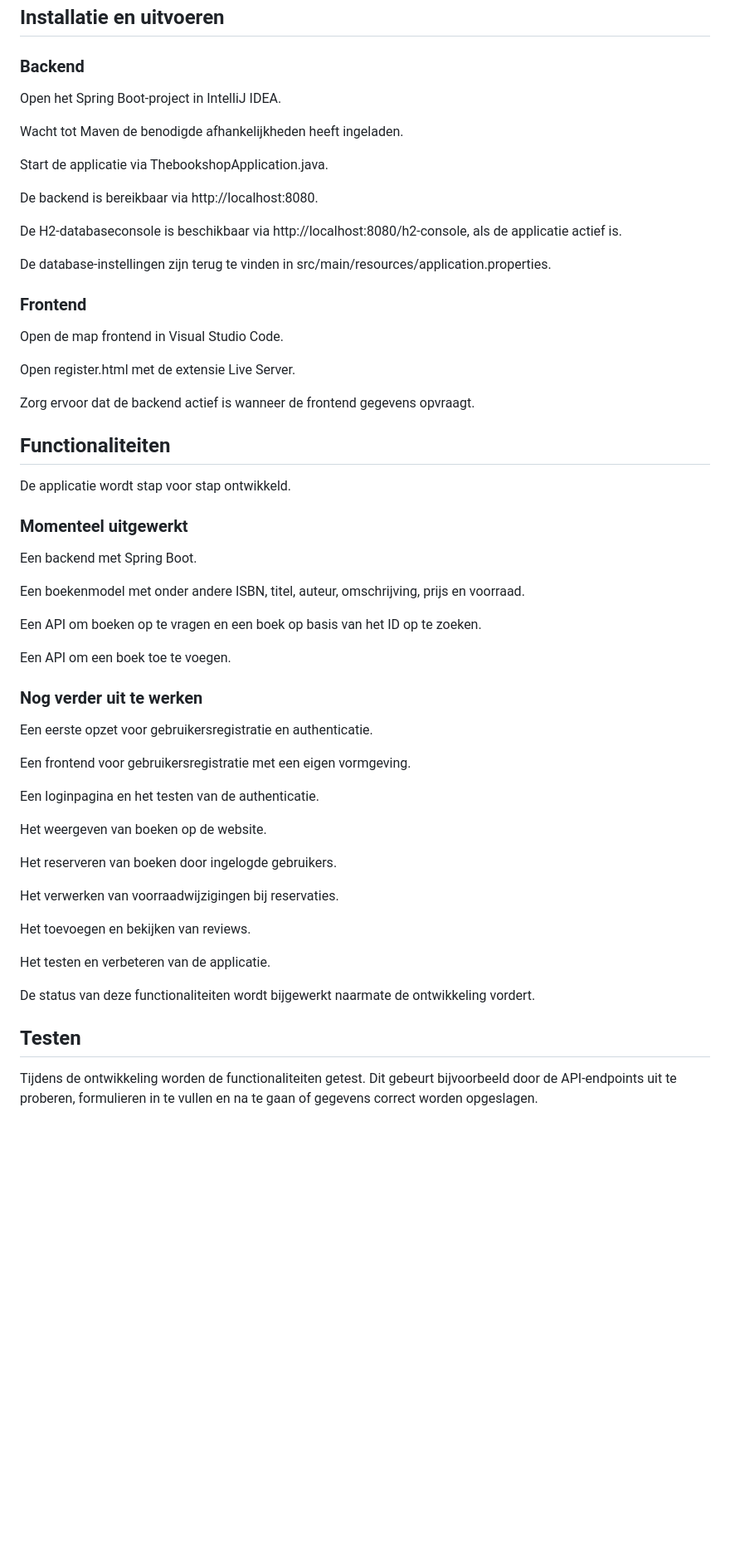
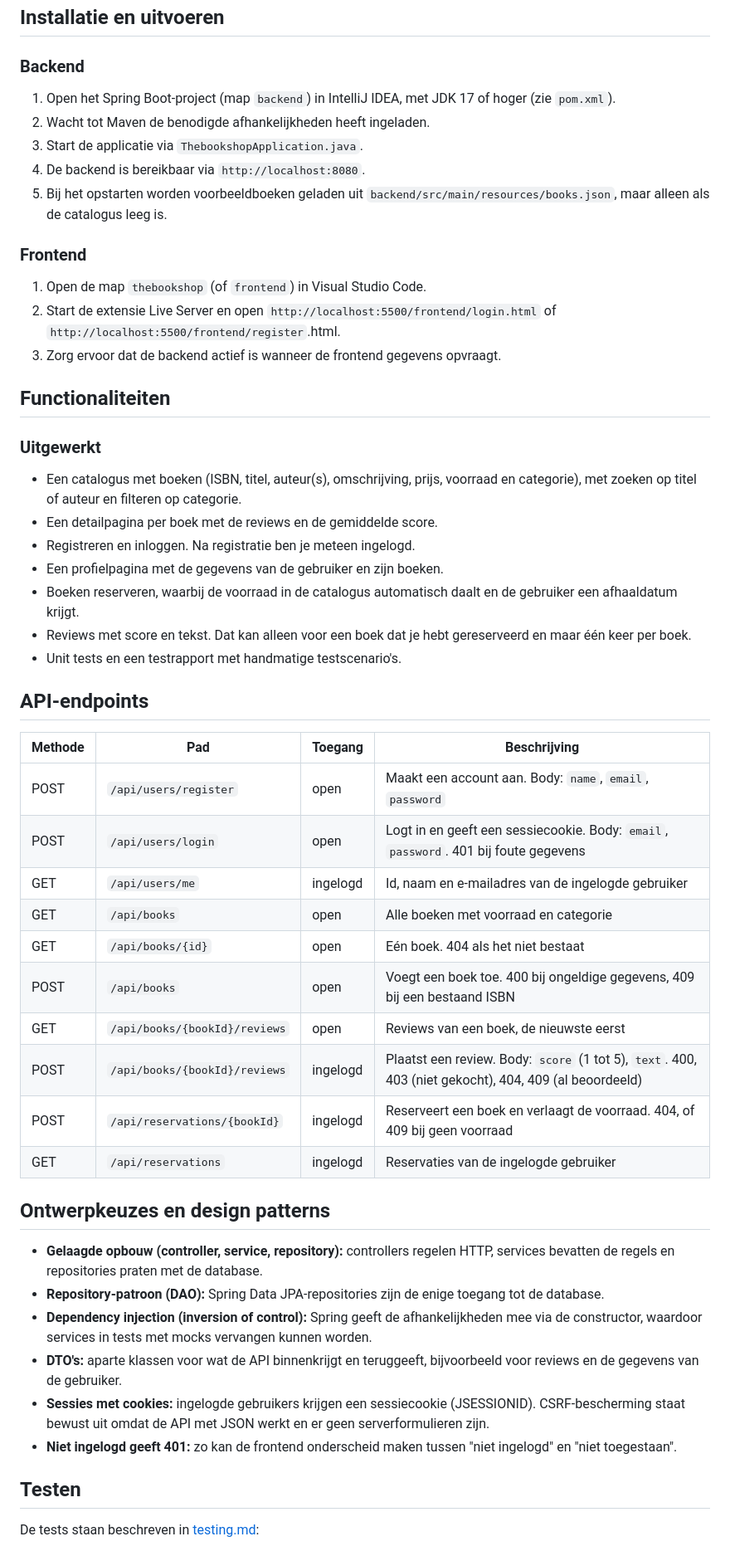
Before and after one commit to samanthakarengera/thebookshop, a Markdown page: README.md, the part around one of its changes. Shown at 83% size. Rendered like a GitHub page; blank space fills up the shorter version.

```diff
--- a/README.md
+++ b/README.md
@@ -31,62 +29,57 @@ Documentatie: bevat de README, planning, testresultaten en informatie over gebru
 
 ### Backend
 
-Open het Spring Boot-project in IntelliJ IDEA.
-
-Wacht tot Maven de benodigde afhankelijkheden heeft ingeladen.
-
-Start de applicatie via ThebookshopApplication.java.
-
-De backend is bereikbaar via http://localhost:8080.
-
-De H2-databaseconsole is beschikbaar via http://localhost:8080/h2-console, als de applicatie actief is.
-
-De database-instellingen zijn terug te vinden in src/main/resources/application.properties.
+1. Open het Spring Boot-project (map `backend`) in IntelliJ IDEA, met JDK 17 of hoger (zie `pom.xml`).
+2. Wacht tot Maven de benodigde afhankelijkheden heeft ingeladen.
+3. Start de applicatie via `ThebookshopApplication.java`.
+4. De backend is bereikbaar via `http://localhost:8080`.
+5. Bij het opstarten worden voorbeeldboeken geladen uit `backend/src/main/resources/books.json`, maar alleen als de catalogus leeg is.
 
 ### Frontend
 
-Open de map frontend in Visual Studio Code.
+1. Open de map `thebookshop` (of `frontend`) in Visual Studio Code.
+2. Start de extensie Live Server en open `http://localhost:5500/frontend/login.html` of `http://localhost:5500/frontend/register`.html.
+4. Zorg ervoor dat de backend actief is wanneer de frontend gegevens opvraagt.
 
-Open register.html met de extensie Live Server.
-
-Zorg ervoor dat de backend actief is wanneer de frontend gegevens opvraagt.
 
 ## Functionaliteiten
 
-De applicatie wordt stap voor stap ontwikkeld.
+### Uitgewerkt
 
-### Momenteel uitgewerkt
-
-Een backend met Spring Boot.
-
-Een boekenmodel met onder andere ISBN, titel, auteur, omschrijving, prijs en voorraad.
-
-Een API om boeken op te vragen en een boek op basis van het ID op te zoeken.
-
-Een API om een boek toe te voegen.
+- Een catalogus met boeken (ISBN, titel, auteur(s), omschrijving, prijs, voorraad en categorie), met zoeken op titel of auteur en filteren op categorie.
+- Een detailpagina per boek met de reviews en de gemiddelde score.
+- Registreren en inloggen. Na registratie ben je meteen ingelogd.
+- Een profielpagina met de gegevens van de gebruiker en zijn boeken.
+- Boeken reserveren, waarbij de voorraad in de catalogus automatisch daalt en de gebruiker een afhaaldatum krijgt.
+- Reviews met score en tekst. Dat kan alleen voor een boek dat je hebt gereserveerd en maar één keer per boek.
+- Unit tests en een testrapport met handmatige testscenario's.
 
 
-### Nog verder uit te werken
+## API-endpoints
 
-Een eerste opzet voor gebruikersregistratie en authenticatie.
+| Methode | Pad | Toegang | Beschrijving |
+|---|---|---|---|
+| POST | `/api/users/register` | open | Maakt een account aan. Body: `name`, `email`, `password` |
+| POST | `/api/users/login` | open | Logt in en geeft een sessiecookie. Body: `email`, `password`. 401 bij foute gegevens |
+| GET | `/api/users/me` | ingelogd | Id, naam en e-mailadres van de ingelogde gebruiker |
+| GET | `/api/books` | open | Alle boeken met voorraad en categorie |
+| GET | `/api/books/{id}` | open | Eén boek. 404 als het niet bestaat |
+| POST | `/api/books` | open | Voegt een boek toe. 400 bij ongeldige gegevens, 409 bij een bestaand ISBN |
+| GET | `/api/books/{bookId}/reviews` | open | Reviews van een boek, de nieuwste eerst |
+| POST | `/api/books/{bookId}/reviews` | ingelogd | Plaatst een review. Body: `score` (1 tot 5), `text`. 400, 403 (niet gekocht), 404, 409 (al beoordeeld) |
+| POST | `/api/reservations/{bookId}` | ingelogd | Reserveert een boek en verlaagt de voorraad. 404, of 409 bij geen voorraad |
+| GET | `/api/reservations` | ingelogd | Reservaties van de ingelogde gebruiker |
 
-Een frontend voor gebruikersregistratie met een eigen vormgeving.
+## Ontwerpkeuzes en design patterns
 
-Een loginpagina en het testen van de authenticatie.
-
-Het weergeven van boeken op de website.
-
-Het reserveren van boeken door ingelogde gebruikers.
-
-Het verwerken van voorraadwijzigingen bij reservaties.
-
-Het toevoegen en bekijken van reviews.
-
-Het testen en verbeteren van de applicatie.
-
-De status van deze functionaliteiten wordt bijgewerkt naarmate de ontwikkeling vordert.
+- **Gelaagde opbouw (controller, service, repository):** controllers regelen HTTP, services bevatten de regels en repositories praten met de database.
+- **Repository-patroon (DAO):** Spring Data JPA-repositories zijn de enige toegang tot de database.
+- **Dependency injection (inversion of control):** Spring geeft de afhankelijkheden mee via de constructor, waardoor services in tests met mocks vervangen kunnen worden.
+- **DTO's:** aparte klassen voor wat de API binnenkrijgt en teruggeeft, bijvoorbeeld voor reviews en de gegevens van de gebruiker.
+- **Sessies met cookies:** ingelogde gebruikers krijgen een sessiecookie (JSESSIONID). CSRF-bescherming staat bewust uit omdat de API met JSON werkt en er geen serverformulieren zijn.
+- **Niet ingelogd geeft 401:** zo kan de frontend onderscheid maken tussen "niet ingelogd" en "niet toegestaan".
 
 ## Testen
 
-Tijdens de ontwikkeling worden de functionaliteiten getest. Dit gebeurt bijvoorbeeld door de API-endpoints uit te proberen, formulieren in te vullen en na te gaan of gegevens correct worden opgeslagen.
+De tests staan beschreven in [testing.md](testing.md):
 
```
Also changed, not shown: other parts of README.md (+11 -8 lines).
